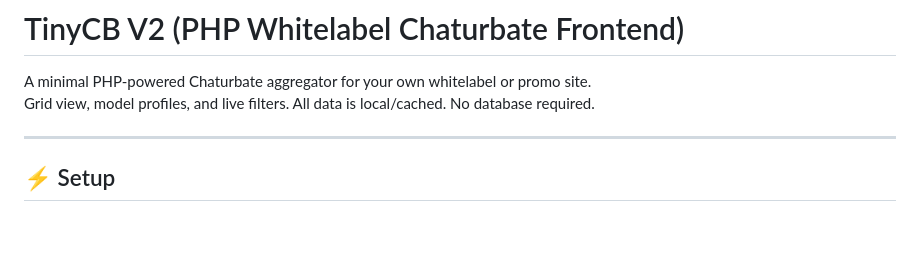
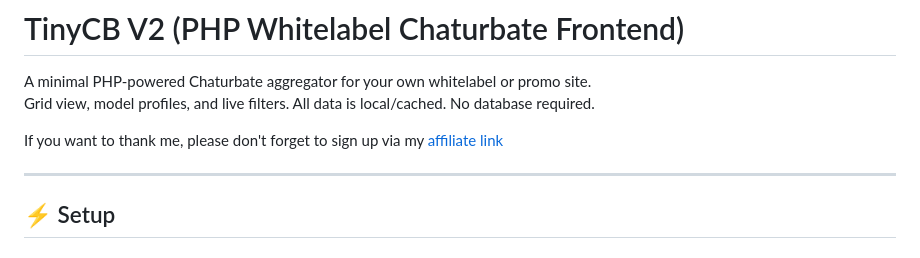
Before and after one commit to TinyCB/Chaturbate-affiliate-api-script, a Markdown page: readme.md, the part around the change. Rendered like a GitHub page; blank space fills up the shorter version.

```diff
--- a/readme.md
+++ b/readme.md
@@ -2,6 +2,8 @@
 
 A minimal PHP-powered Chaturbate aggregator for your own whitelabel or promo site.
 Grid view, model profiles, and live filters. All data is local/cached. No database required.
+
+If you want to thank me, please don't forget to sign up via my [affiliate link](https://chaturbate.com/in/?tour=9O7D&campaign=2DLMP&track=default)
 
 ---
 
```
